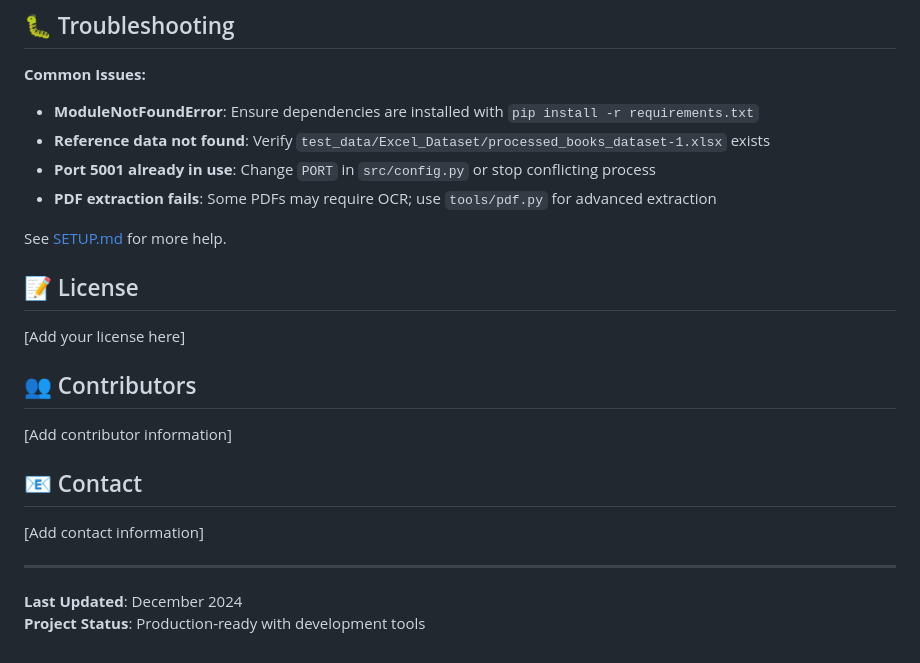
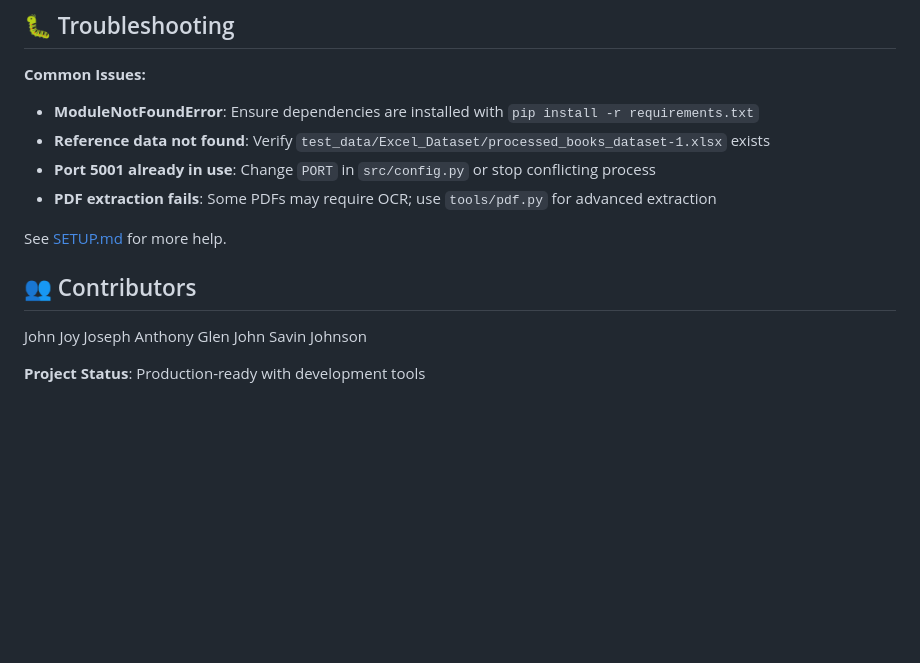
Before and after one commit to OldResolution/CopyDetection-System, a Markdown page: README.md, the part around the change. Rendered like a GitHub page; blank space fills up the shorter version.

Commit message:
Clean up README by removing unnecessary sections
Removed license, contributor, and contact sections from README.

```diff
--- a/README.md
+++ b/README.md
@@ -255,19 +255,11 @@ Key packages (see requirements.txt for complete list):
 
 See [SETUP.md](docs/SETUP.md) for more help.
 
-## 📝 License
-
-[Add your license here]
 
 ## 👥 Contributors
+John Joy
+Joseph Anthony
+Glen John
+Savin Johnson
 
-[Add contributor information]
-
-## 📧 Contact
-
-[Add contact information]
-
----
-
-**Last Updated**: December 2024
 **Project Status**: Production-ready with development tools
```
